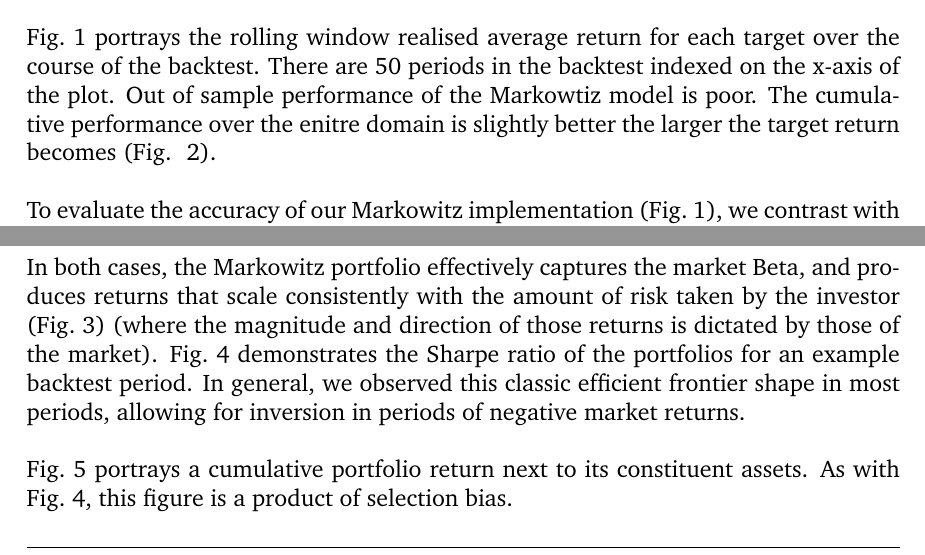
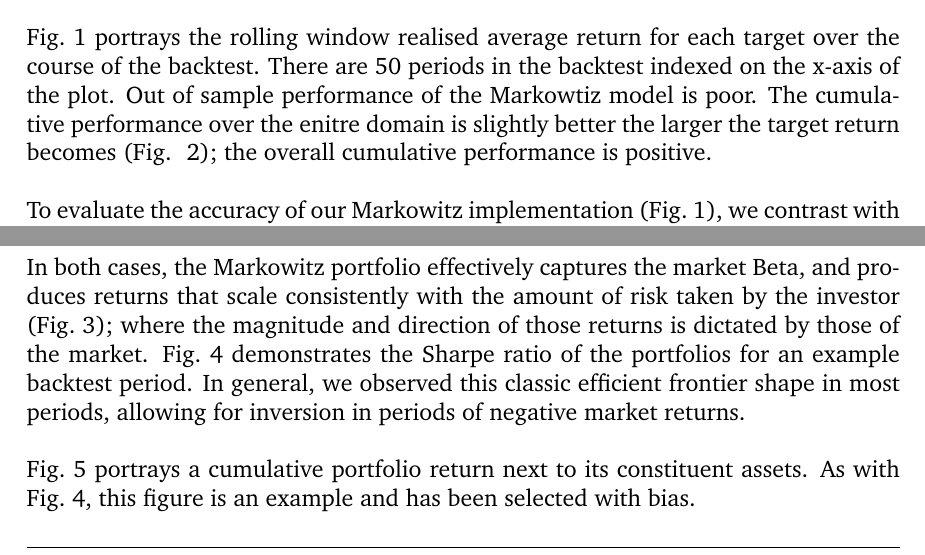
Before and after one commit to ep4518/CFcrsw, a LaTeX document (writeup/coursework.tex): two parts of page 3 of 19, joined at a grey line, cut so that both start at the same text. Compiled offline with pdfLaTeX.

Commit message:
Add edits

```diff
--- a/writeup/coursework.tex
+++ b/writeup/coursework.tex
@@ -110,7 +110,7 @@
 \end{figure}
 
 
-Fig.~\ref{fig:OOS_rets} portrays the rolling window realised average return for each target over the course of the backtest. There are 50 periods in the backtest indexed on the x-axis of the plot. Out of sample performance of the Markowtiz model is poor. The cumulative performance over the enitre domain is slightly better the larger the target return becomes (Fig. ~\ref{fig:cuml_rets}).\\
+Fig.~\ref{fig:OOS_rets} portrays the rolling window realised average return for each target over the course of the backtest. There are 50 periods in the backtest indexed on the x-axis of the plot. Out of sample performance of the Markowtiz model is poor. The cumulative performance over the enitre domain is slightly better the larger the target return becomes (Fig. ~\ref{fig:cuml_rets}); the overall cumulative performance is positive.\\
 
 \begin{figure}[]
 \centering
@@ -121,10 +121,10 @@ Fig.~\ref{fig:OOS_rets} portrays the rolling window realised average return for
 
 To evaluate the accuracy of our Markowitz implementation (Fig.~\ref{fig:OOS_rets}), we contrast with a numpy analog, where the linalg library provides a relaible solver to compare the accuracy of the conjugate gradient descent algorithm (CGD) in cpp. Fig.~\ref{fig:OOS_rets_python} shows the drastic impact of the fractional differences in optimal weights we see whilst solving with CGD, on the overall performance during the backtesting phase. Following extensive debugging, these differences were also observed in the Matlab conjgrad.m implementation. Any CGD solver used had $\lVert Qx - b \rVert \thickapprox e^{-5}$ for the range of target returns during backtesting (Fig.~\ref{fig:Matlab}), where as for prebuilt solvers the norm value usually lies in the range $\thickapprox e^{-11}$. \\
 
-In both cases, the Markowitz portfolio effectively captures the market Beta, and produces returns that scale consistently with the amount of risk taken by the investor (Fig.~\ref{fig:eff_front_all}) (where the magnitude and direction of those returns is dictated by those of the market). Fig.~\ref{fig:efficint_frontier} demonstrates the Sharpe ratio of the portfolios for an example backtest period. In general, we observed this classic efficient frontier shape in most periods, allowing for inversion in periods of negative market returns.
+In both cases, the Markowitz portfolio effectively captures the market Beta, and produces returns that scale consistently with the amount of risk taken by the investor (Fig.~\ref{fig:eff_front_all}); where the magnitude and direction of those returns is dictated by those of the market. Fig.~\ref{fig:efficint_frontier} demonstrates the Sharpe ratio of the portfolios for an example backtest period. In general, we observed this classic efficient frontier shape in most periods, allowing for inversion in periods of negative market returns.
 \\
 
-Fig.~\ref{fig:Cumulative_Rets} portrays a cumulative portfolio return next to its constituent assets. As with Fig.~\ref{fig:efficint_frontier}, this figure is a product of selection bias.
+Fig.~\ref{fig:Cumulative_Rets} portrays a cumulative portfolio return next to its constituent assets. As with Fig.~\ref{fig:efficint_frontier}, this figure is an example and has been selected with bias.
 
 \begin{figure}[]
     \centering
```
Also changed, not shown: writeup/coursework.pdf, writeup/coursework.tex (2 more changed lines), 3 other files.
